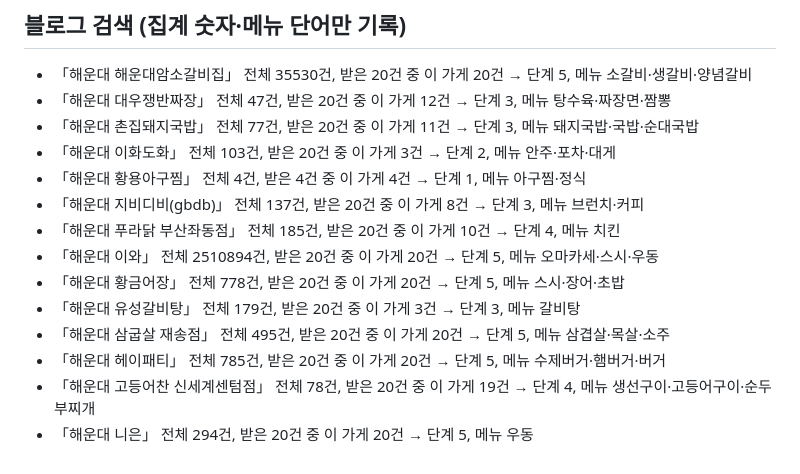
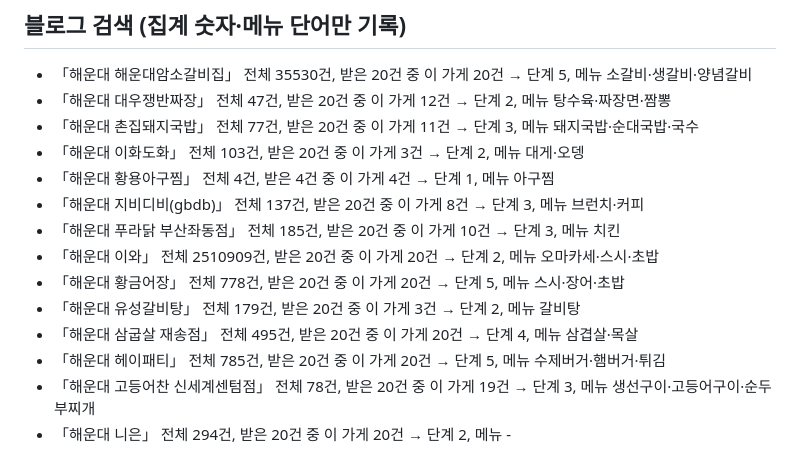
Before and after one commit to woogigi73/mwomukno-data, a Markdown page: reports/probe.md, the part around one of its changes. Drawn GitHub-style.

Commit message:
연결 점검 보고서

```diff
--- a/reports/probe.md
+++ b/reports/probe.md
@@ -96,16 +96,16 @@
 
 ## 블로그 검색 (집계 숫자·메뉴 단어만 기록)
 - 「해운대 해운대암소갈비집」 전체 35530건, 받은 20건 중 이 가게 20건 → 단계 5, 메뉴 소갈비·생갈비·양념갈비
-- 「해운대 대우쟁반짜장」 전체 47건, 받은 20건 중 이 가게 12건 → 단계 3, 메뉴 탕수육·짜장면·짬뽕
-- 「해운대 촌집돼지국밥」 전체 77건, 받은 20건 중 이 가게 11건 → 단계 3, 메뉴 돼지국밥·국밥·순대국밥
-- 「해운대 이화도화」 전체 103건, 받은 20건 중 이 가게 3건 → 단계 2, 메뉴 안주·포차·대게
-- 「해운대 황용아구찜」 전체 4건, 받은 4건 중 이 가게 4건 → 단계 1, 메뉴 아구찜·정식
+- 「해운대 대우쟁반짜장」 전체 47건, 받은 20건 중 이 가게 12건 → 단계 2, 메뉴 탕수육·짜장면·짬뽕
+- 「해운대 촌집돼지국밥」 전체 77건, 받은 20건 중 이 가게 11건 → 단계 3, 메뉴 돼지국밥·순대국밥·국수
+- 「해운대 이화도화」 전체 103건, 받은 20건 중 이 가게 3건 → 단계 2, 메뉴 대게·오뎅
+- 「해운대 황용아구찜」 전체 4건, 받은 4건 중 이 가게 4건 → 단계 1, 메뉴 아구찜
 - 「해운대 지비디비(gbdb)」 전체 137건, 받은 20건 중 이 가게 8건 → 단계 3, 메뉴 브런치·커피
-- 「해운대 푸라닭 부산좌동점」 전체 185건, 받은 20건 중 이 가게 10건 → 단계 4, 메뉴 치킨
-- 「해운대 이와」 전체 2510894건, 받은 20건 중 이 가게 20건 → 단계 5, 메뉴 오마카세·스시·우동
+- 「해운대 푸라닭 부산좌동점」 전체 185건, 받은 20건 중 이 가게 10건 → 단계 3, 메뉴 치킨
+- 「해운대 이와」 전체 2510909건, 받은 20건 중 이 가게 20건 → 단계 2, 메뉴 오마카세·스시·초밥
 - 「해운대 황금어장」 전체 778건, 받은 20건 중 이 가게 20건 → 단계 5, 메뉴 스시·장어·초밥
-- 「해운대 유성갈비탕」 전체 179건, 받은 20건 중 이 가게 3건 → 단계 3, 메뉴 갈비탕
-- 「해운대 삼굽살 재송점」 전체 495건, 받은 20건 중 이 가게 20건 → 단계 5, 메뉴 삼겹살·목살·소주
-- 「해운대 헤이패티」 전체 785건, 받은 20건 중 이 가게 20건 → 단계 5, 메뉴 수제버거·햄버거·버거
-- 「해운대 고등어찬 신세계센텀점」 전체 78건, 받은 20건 중 이 가게 19건 → 단계 4, 메뉴 생선구이·고등어구이·순두부찌개
-- 「해운대 니은」 전체 294건, 받은 20건 중 이 가게 20건 → 단계 5, 메뉴 우동
+- 「해운대 유성갈비탕」 전체 179건, 받은 20건 중 이 가게 3건 → 단계 2, 메뉴 갈비탕
+- 「해운대 삼굽살 재송점」 전체 495건, 받은 20건 중 이 가게 20건 → 단계 4, 메뉴 삼겹살·목살
+- 「해운대 헤이패티」 전체 785건, 받은 20건 중 이 가게 20건 → 단계 5, 메뉴 수제버거·햄버거·튀김
+- 「해운대 고등어찬 신세계센텀점」 전체 78건, 받은 20건 중 이 가게 19건 → 단계 3, 메뉴 생선구이·고등어구이·순두부찌개
+- 「해운대 니은」 전체 294건, 받은 20건 중 이 가게 20건 → 단계 2, 메뉴 -
```
Also changed, not shown: other parts of reports/probe.md (+1 -1 lines).
